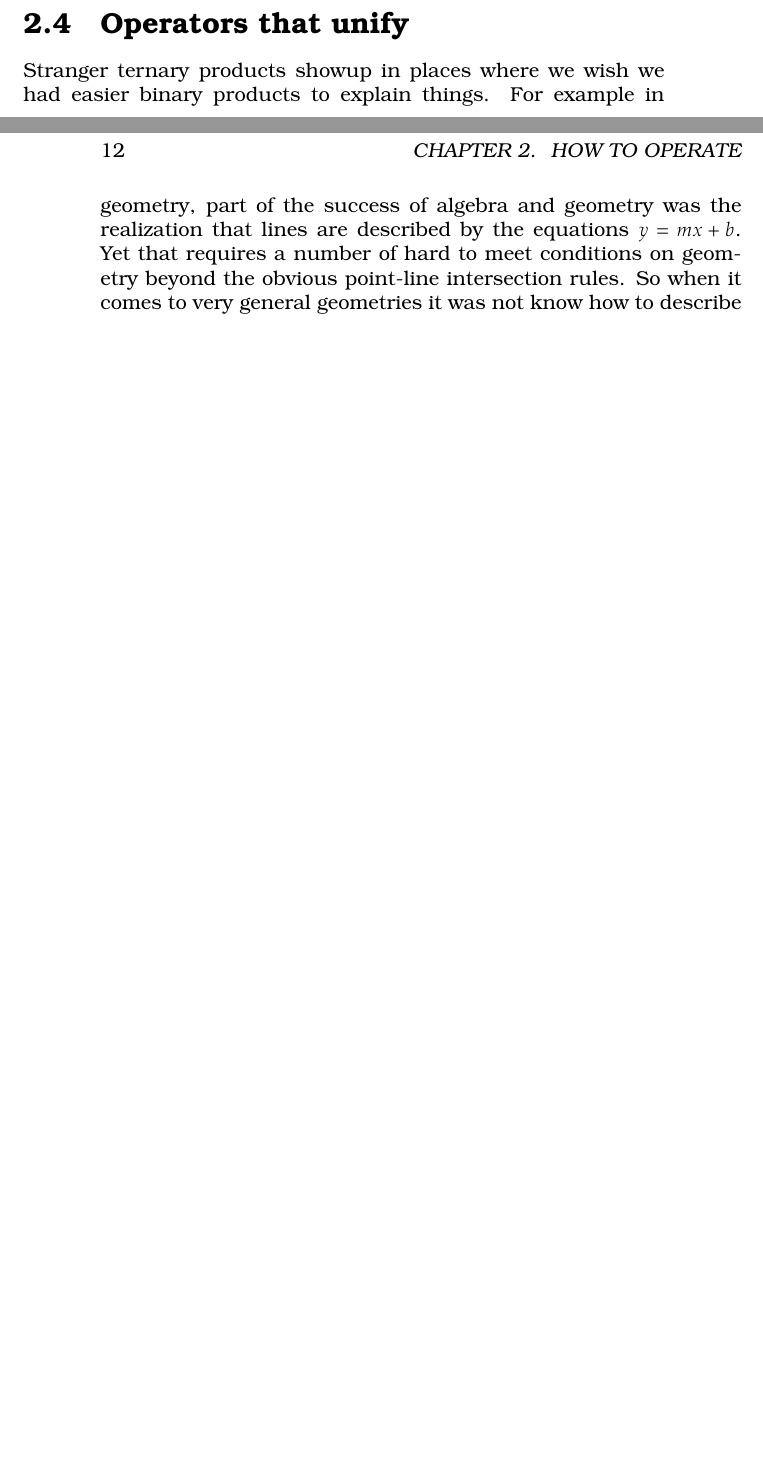
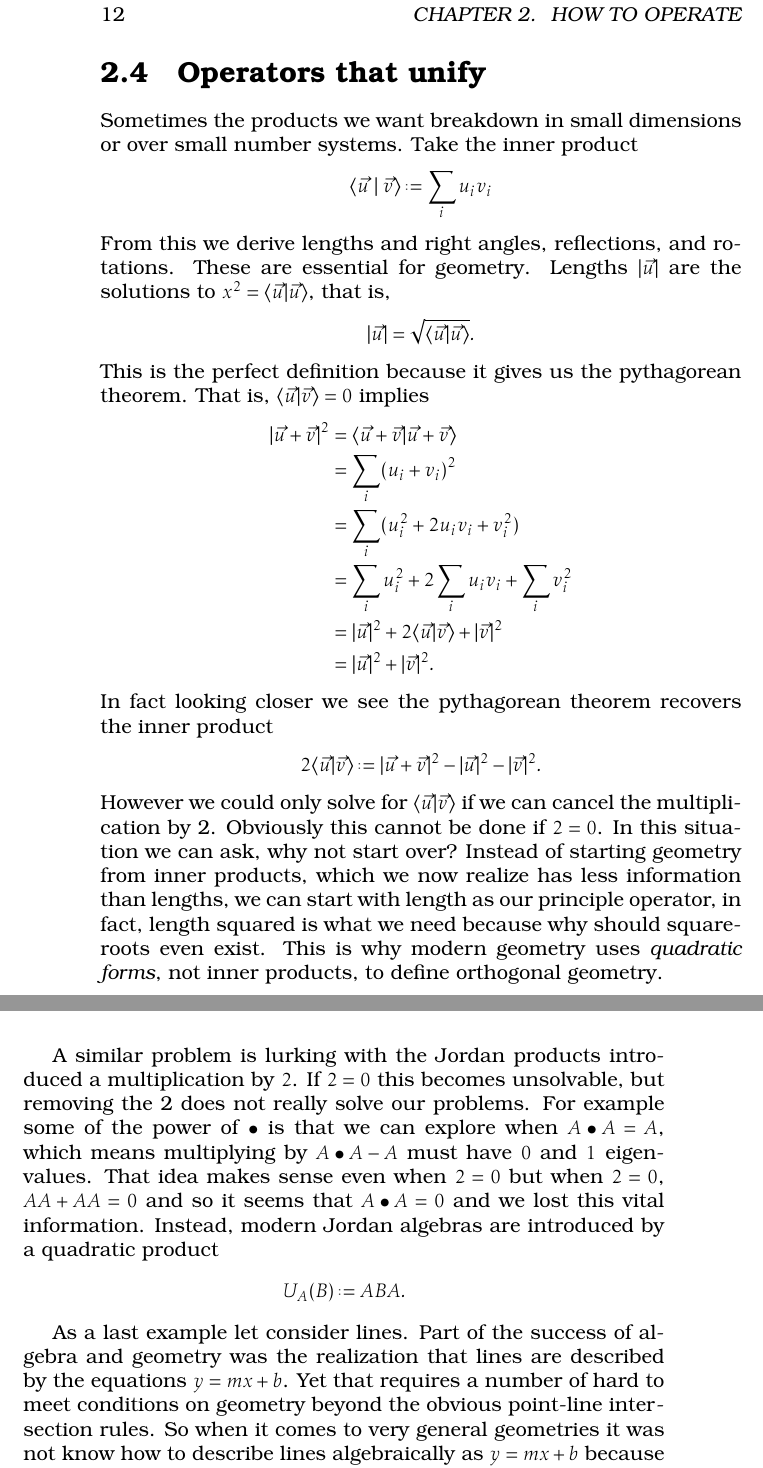
Before and after one commit to algeboy/OperatorsManual, a LaTeX thesis (OperatorsManual.tex, which reads 2-operators/4-unify.tex): two parts of pages 21 and 22 of 29 before the commit and two parts of pages 22 and 23 of 31 after it, joined at a grey line, cut so that both start at the same text, the shorter picture padded with empty space. Compiled offline with pdfLaTeX.

Commit message:
small char

```diff
--- a/2-operators/4-unify.tex
+++ b/2-operators/4-unify.tex
@@ -1,7 +1,53 @@
 
 \section{Operators that unify}
-Stranger ternary products showup in places where we wish we had easier binary products
-to explain things.  For example in geometry, part of the success of algebra and
+Sometimes the products we want breakdown in small dimensions or over small number systems.
+Take the inner product
+\begin{align*}
+    \langle \vec{u}\mid \vec{v}\rangle & \defeq \sum_{i} u_i v_i
+\end{align*}
+From this we derive lengths and right angles, reflections, and rotations.
+These are essential for geometry.
+Lengths $|\vec{u}|$ are the solutions to $x^2=\langle \vec{u}|\vec{u}\rangle$, that is,
+\begin{align*}
+    |\vec{u}| = \sqrt{\langle \vec{u}|\vec{u}\rangle}.
+\end{align*}
+This is the perfect definition because it gives us the pythagorean theorem.
+That is, $\langle \vec{u}|\vec{v}\rangle=0$ implies
+\begin{align*}
+    |\vec{u}+\vec{v}|^2 & = \langle \vec{u}+\vec{v}|\vec{u}+\vec{v}\rangle\\
+    & = \sum_i (u_i+v_i)^2\\
+    & = \sum_i (u_i^2+2u_i v_i+v_i^2)\\
+    & = \sum_i u_i^2+2\sum_i u_i v_i + \sum_i v_i^2\\
+    & = |\vec{u}|^2+2\langle \vec{u}|\vec{v}\rangle +|\vec{v}|^2\\
+    & = |\vec{u}|^2+|\vec{v}|^2.
+\end{align*}
+In fact looking closer we see the pythagorean theorem recovers the inner product
+\begin{align*}
+    2\langle \vec{u}|\vec{v}\rangle \defeq
+        |\vec{u}+\vec{v}|^2-|\vec{u}|^2-|\vec{v}|^2.
+\end{align*}
+However we could only solve for $\langle \vec{u}|\vec{v}\rangle$ if we can
+cancel the multiplication by 2.    Obviously this cannot be done if $2=0$.
+In this situation we can ask, why not start over?  Instead of starting geometry
+from inner products, which we now realize has less information than lengths,
+we can start with length as our principle operator, in fact, length squared
+is what we need because why should square-roots even exist.  This is why
+modern geometry uses \emph{quadratic forms}, not inner products, to
+define orthogonal geometry.
+
+A similar problem is lurking with  the Jordan products introduced a multiplication by $2$.
+If $2=0$ this becomes unsolvable, but removing the 2 does not really solve
+our problems.  For example some of the power of $\bullet$ is that we
+can explore when $A\bullet A=A$, which means multiplying by $A\bullet A-A$
+must have $0$ and $1$ eigenvalues.  That idea makes sense even when $2=0$
+but when $2=0$, $AA+AA=0$ and so it seems that $A\bullet A=0$ and we lost
+this vital information.  Instead, modern Jordan algebras are introduced by
+a quadratic product
+\begin{align*}
+    U_A(B) & \defeq ABA.
+\end{align*}
+
+As a last example let consider lines.   Part of the success of algebra and
 geometry was the realization that lines are described by the equations $y=mx+b$.
 Yet that requires a number of hard to meet conditions on geometry beyond the obvious
 point-line intersection rules.  So when it comes to very general geometries
```
Also changed, not shown: 2-operators/2-closure.tex (+19 -13 lines), 2-operators/exercises.tex (+5 -1 lines), 2-operators/4-unify.tex (5 more changed lines).
